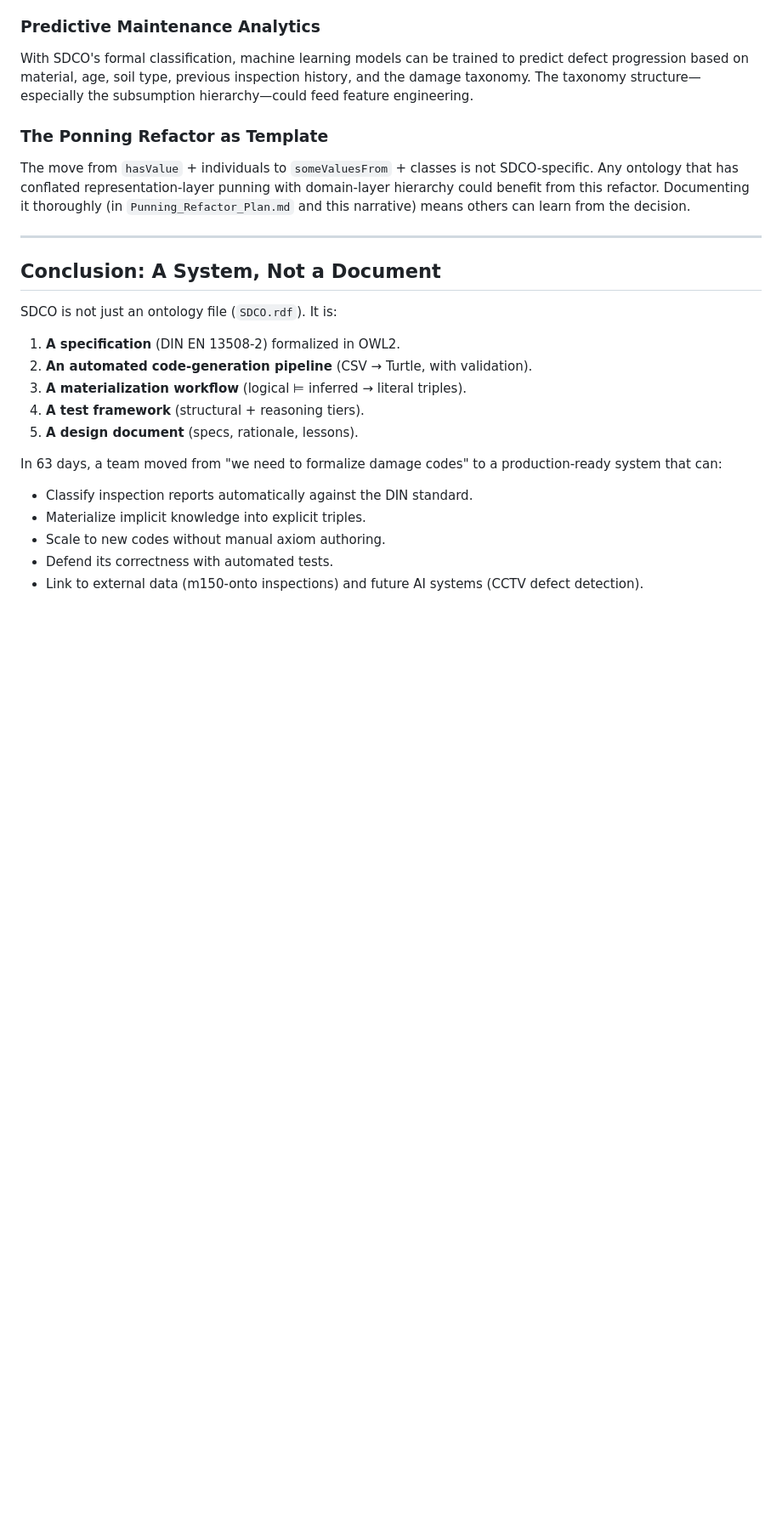
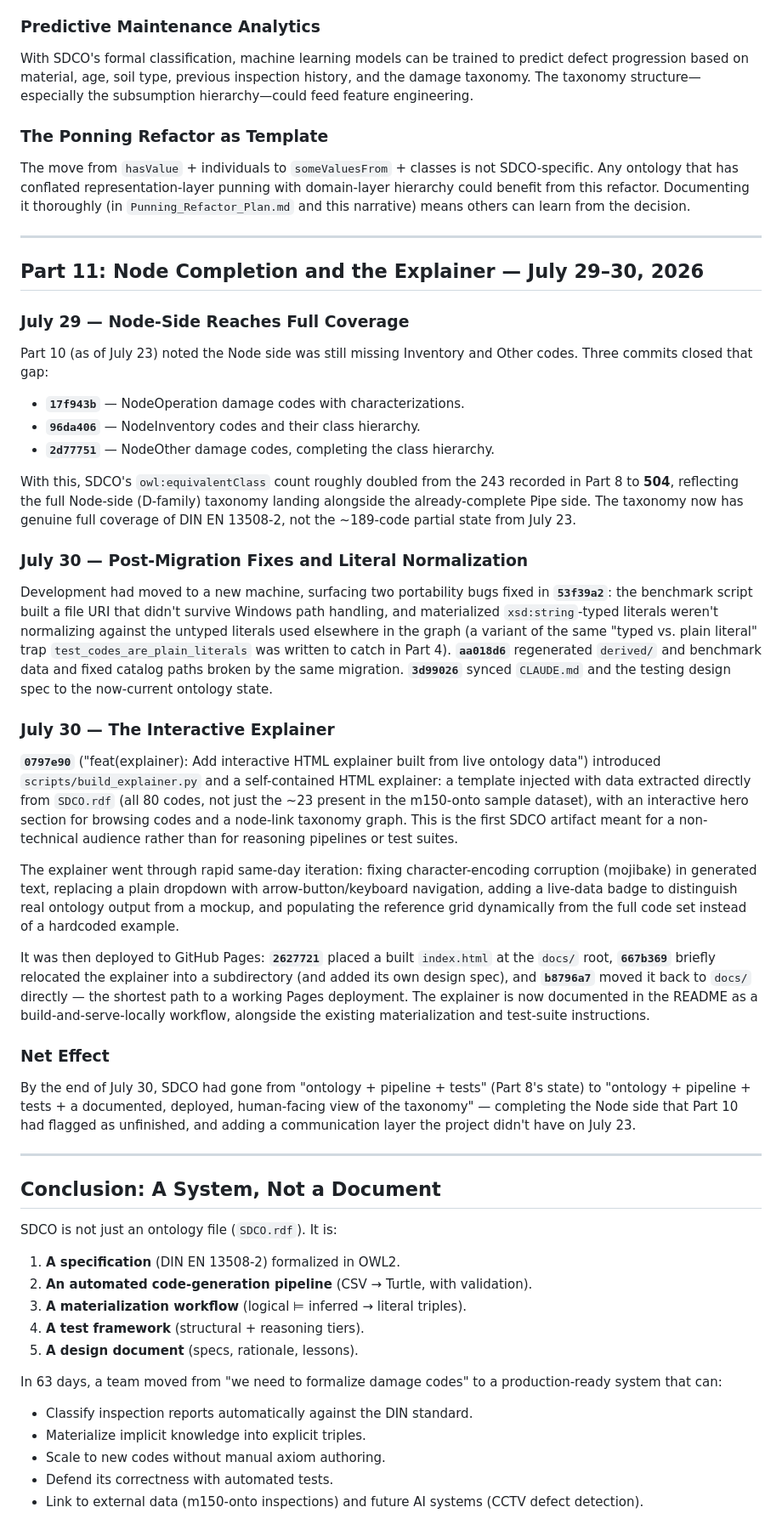
Before and after one commit to l-jamora/sdco, a Markdown page: design-specs/journey-into-sdco.md, the part around one of its changes. Shown at 85% size. Drawn GitHub-style; blank space fills up the shorter version.

Commit message:
chore(explainer): Add explainer and code completion to Timeline Report.

```diff
--- a/design-specs/journey-into-sdco.md
+++ b/design-specs/journey-into-sdco.md
@@ -377,6 +377,36 @@ The move from `hasValue` + individuals to `someValuesFrom` + classes is not SDCO
 
 ---
 
+## Part 11: Node Completion and the Explainer — July 29–30, 2026
+
+### July 29 — Node-Side Reaches Full Coverage
+
+Part 10 (as of July 23) noted the Node side was still missing Inventory and Other codes. Three commits closed that gap:
+
+- **`17f943b`** — NodeOperation damage codes with characterizations.
+- **`96da406`** — NodeInventory codes and their class hierarchy.
+- **`2d77751`** — NodeOther damage codes, completing the class hierarchy.
+
+With this, SDCO's `owl:equivalentClass` count roughly doubled from the 243 recorded in Part 8 to **504**, reflecting the full Node-side (D-family) taxonomy landing alongside the already-complete Pipe side. The taxonomy now has genuine full coverage of DIN EN 13508-2, not the ~189-code partial state from July 23.
+
+### July 30 — Post-Migration Fixes and Literal Normalization
+
+Development had moved to a new machine, surfacing two portability bugs fixed in **`53f39a2`**: the benchmark script built a file URI that didn't survive Windows path handling, and materialized `xsd:string`-typed literals weren't normalizing against the untyped literals used elsewhere in the graph (a variant of the same "typed vs. plain literal" trap `test_codes_are_plain_literals` was written to catch in Part 4). **`aa018d6`** regenerated `derived/` and benchmark data and fixed catalog paths broken by the same migration. **`3d99026`** synced `CLAUDE.md` and the testing design spec to the now-current ontology state.
+
+### July 30 — The Interactive Explainer
+
+**`0797e90`** ("feat(explainer): Add interactive HTML explainer built from live ontology data") introduced `scripts/build_explainer.py` and a self-contained HTML explainer: a template injected with data extracted directly from `SDCO.rdf` (all 80 codes, not just the ~23 present in the m150-onto sample dataset), with an interactive hero section for browsing codes and a node-link taxonomy graph. This is the first SDCO artifact meant for a non-technical audience rather than for reasoning pipelines or test suites.
+
+The explainer went through rapid same-day iteration: fixing character-encoding corruption (mojibake) in generated text, replacing a plain dropdown with arrow-button/keyboard navigation, adding a live-data badge to distinguish real ontology output from a mockup, and populating the reference grid dynamically from the full code set instead of a hardcoded example.
+
+It was then deployed to GitHub Pages: **`2627721`** placed a built `index.html` at the `docs/` root, **`667b369`** briefly relocated the explainer into a subdirectory (and added its own design spec), and **`b8796a7`** moved it back to `docs/` directly — the shortest path to a working Pages deployment. The explainer is now documented in the README as a build-and-serve-locally workflow, alongside the existing materialization and test-suite instructions.
+
+### Net Effect
+
+By the end of July 30, SDCO had gone from "ontology + pipeline + tests" (Part 8's state) to "ontology + pipeline + tests + a documented, deployed, human-facing view of the taxonomy" — completing the Node side that Part 10 had flagged as unfinished, and adding a communication layer the project didn't have on July 23.
+
+---
+
 ## Conclusion: A System, Not a Document
 
 SDCO is not just an ontology file (`SDCO.rdf`). It is:
```
Also changed, not shown: other parts of design-specs/journey-into-sdco.md (+1 -1 lines).
